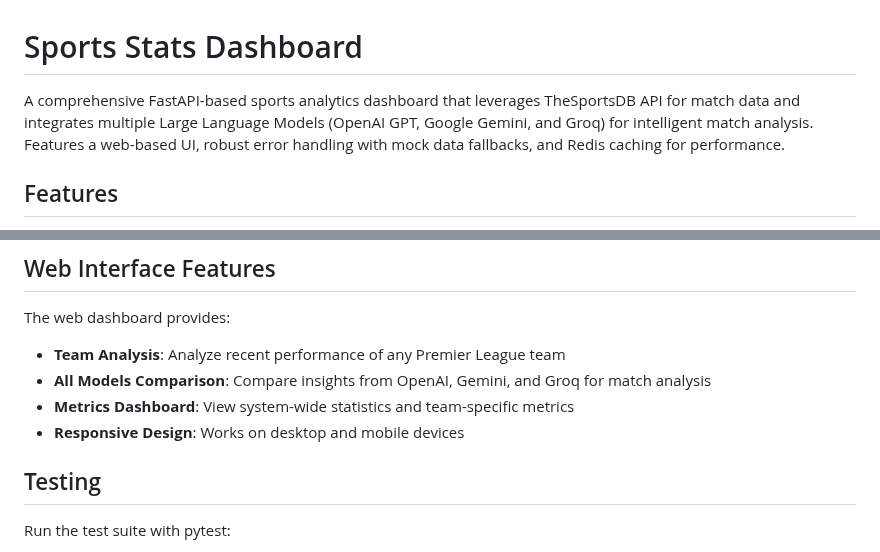
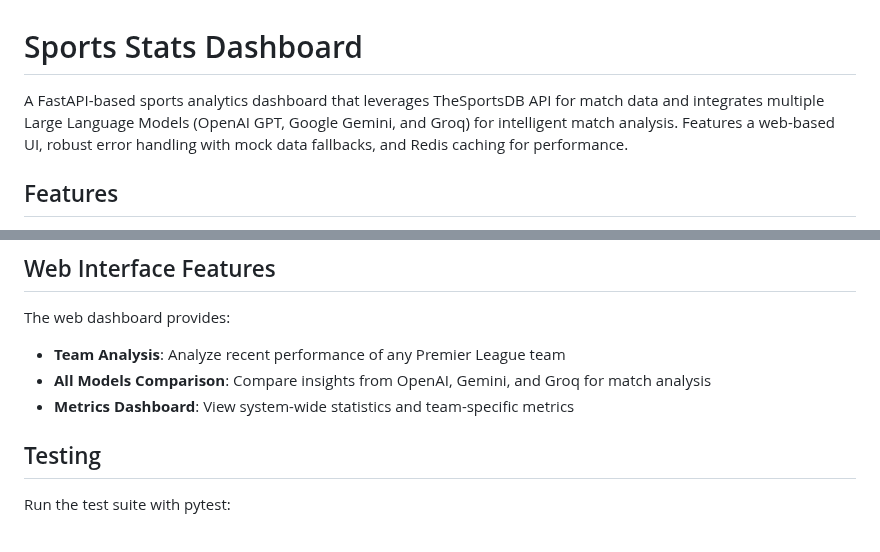
Before and after one commit to MichaelcodP/sports-stats-dashboard, a Markdown page: README.md, 2 parts joined by grey strips. GitHub-like rendering.

Commit message:
Refine project description

```diff
--- a/README.md
+++ b/README.md
@@ -1,6 +1,6 @@
 # Sports Stats Dashboard
 
-A comprehensive FastAPI-based sports analytics dashboard that leverages TheSportsDB API for match data and integrates multiple Large Language Models (OpenAI GPT, Google Gemini, and Groq) for intelligent match analysis. Features a web-based UI, robust error handling with mock data fallbacks, and Redis caching for performance.
+A FastAPI-based sports analytics dashboard that leverages TheSportsDB API for match data and integrates multiple Large Language Models (OpenAI GPT, Google Gemini, and Groq) for intelligent match analysis. Features a web-based UI, robust error handling with mock data fallbacks, and Redis caching for performance.
 
 ## Features
 
@@ -104,7 +104,6 @@ The web dashboard provides:
 - **Team Analysis**: Analyze recent performance of any Premier League team
 - **All Models Comparison**: Compare insights from OpenAI, Gemini, and Groq for match analysis
 - **Metrics Dashboard**: View system-wide statistics and team-specific metrics
-- **Responsive Design**: Works on desktop and mobile devices
 
 ## Testing
 
```
